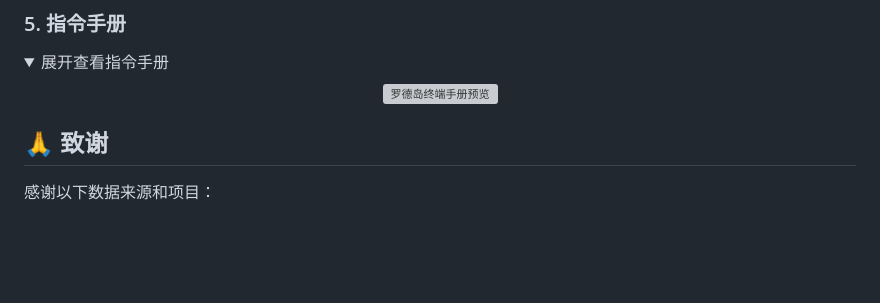
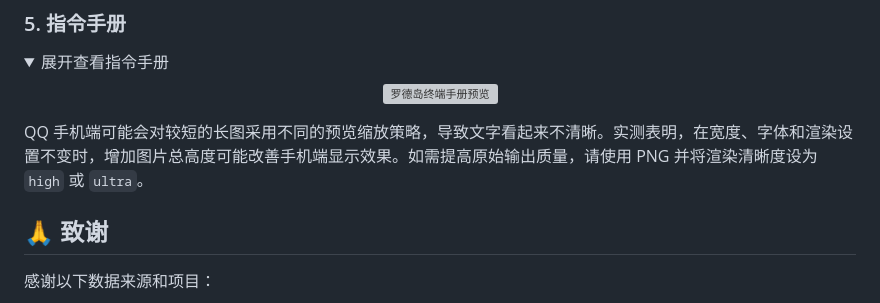
Before and after one commit to zhewang448/astrbot_plugin_ark_calendar, a Markdown page: README.md, the part around the change. Rendered like a GitHub page; folded sections open; blank space fills up the shorter version; grey boxes are pictures that could not be loaded.

```diff
--- a/README.md
+++ b/README.md
@@ -83,6 +83,8 @@
 </p>
 </details>
 
+QQ 手机端可能会对较短的长图采用不同的预览缩放策略，导致文字看起来不清晰。实测表明，在宽度、字体和渲染设置不变时，增加图片总高度可能改善手机端显示效果。如需提高原始输出质量，请使用 PNG 并将渲染清晰度设为 `high` 或 `ultra`。
+
 ## 🙏 致谢
 
 感谢以下数据来源和项目：
```
